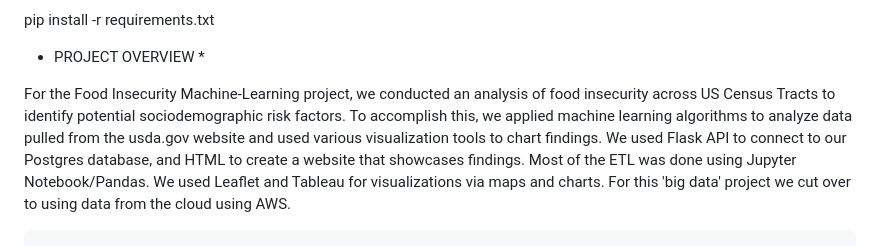
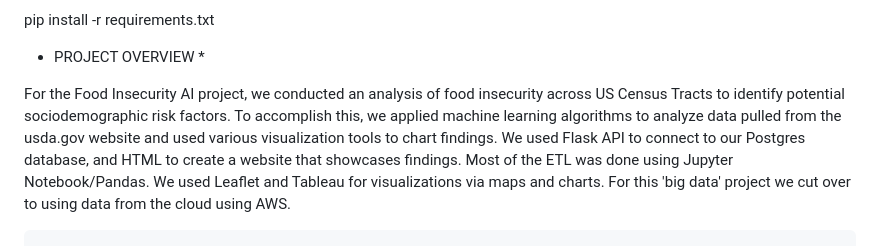
Before and after one commit to meeyoungPH/food-insecurity-machine-learning, a Markdown page: README.md, the part around the change. Rendered like a GitHub page.

```diff
--- a/README.md
+++ b/README.md
@@ -5,7 +5,7 @@ pip install -r requirements.txt
 
 * PROJECT OVERVIEW *
 
-For the Food Insecurity Machine-Learning project, we conducted an analysis of food insecurity across US Census Tracts to identify potential sociodemographic risk factors. To accomplish this, we applied machine learning algorithms to analyze data pulled from the usda.gov website and used various visualization tools to chart findings.
+For the Food Insecurity AI project, we conducted an analysis of food insecurity across US Census Tracts to identify potential sociodemographic risk factors. To accomplish this, we applied machine learning algorithms to analyze data pulled from the usda.gov website and used various visualization tools to chart findings.
 We used Flask API to connect to our Postgres database, and HTML to create a  website that showcases findings. Most of the ETL was done using Jupyter Notebook/Pandas. We used Leaflet and Tableau for visualizations via maps and charts. For this 'big data' project we cut over to using data from the cloud using  AWS.
 
 
```
